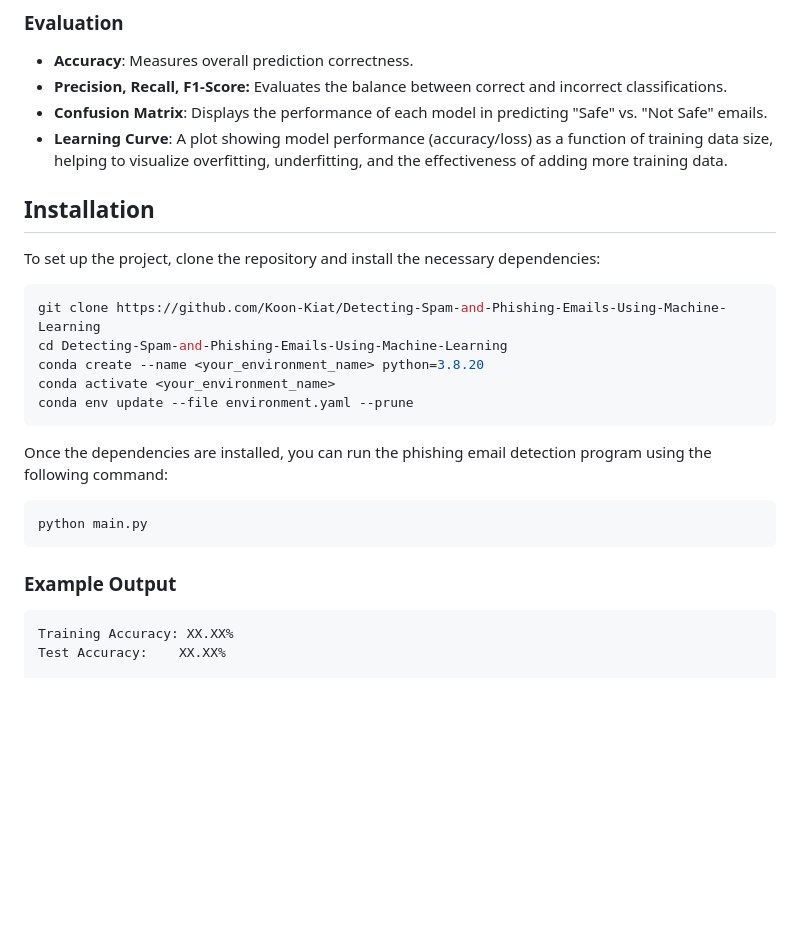
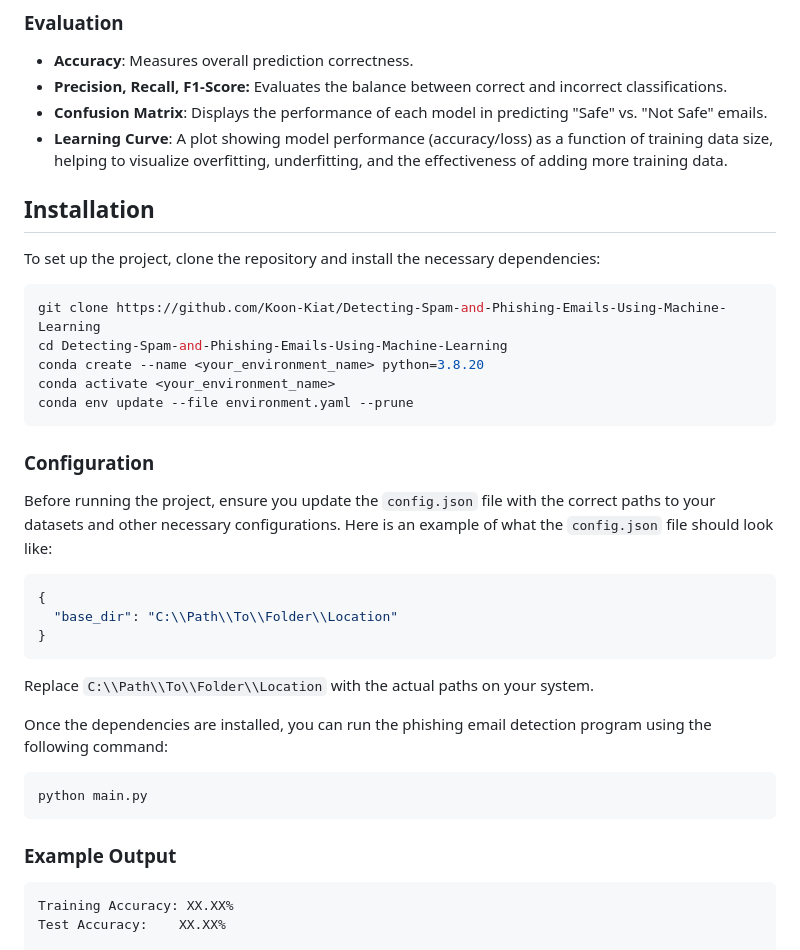
Before and after one commit to Koon-Kiat/Spam-And-Phishing-Detection-Using-Machine-Learning, a Markdown page: README.md, the part around the change. Rendered like a GitHub page; blank space fills up the shorter version.

Commit message:
Update README.md to include configuration instructions for config.json

````diff
--- a/README.md
+++ b/README.md
@@ -78,7 +78,6 @@ The project utilizes merged datasets from SpamAssassin (Hugging Face) and CEAS (
 - **Confusion Matrix**: Displays the performance of each model in predicting "Safe" vs. "Not Safe" emails.
 - **Learning Curve**: A plot showing model performance (accuracy/loss) as a function of training data size, helping to visualize overfitting, underfitting, and the effectiveness of adding more training data.
 
-
 ## Installation
 
 To set up the project, clone the repository and install the necessary dependencies:
@@ -91,6 +90,18 @@ conda activate <your_environment_name>
 conda env update --file environment.yaml --prune
 ```
 
+### Configuration
+
+Before running the project, ensure you update the `config.json` file with the correct paths to your datasets and other necessary configurations. Here is an example of what the `config.json` file should look like:
+
+```json
+{
+  "base_dir": "C:\\Path\\To\\Folder\\Location"
+}
+```
+
+Replace `C:\\Path\\To\\Folder\\Location` with the actual paths on your system.
+
 Once the dependencies are installed, you can run the phishing email detection program using the following command:
 
 ```bash
@@ -99,7 +110,7 @@ python main.py
 
 ### Example Output
 
-```
+```cmd
 Training Accuracy: XX.XX%
 Test Accuracy:    XX.XX%
 
````
